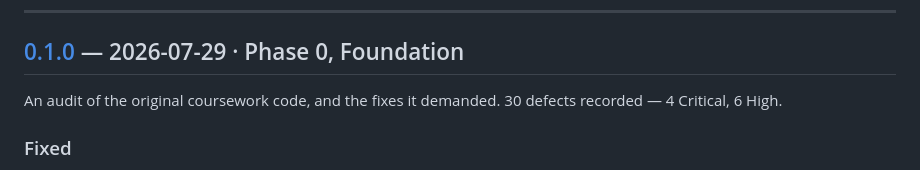
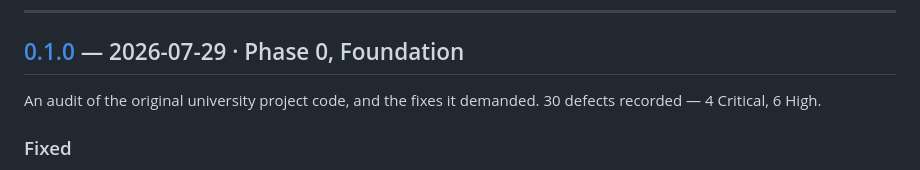
Before and after one commit to aposfys/DS-Airlines, a Markdown page: CHANGELOG.md, the part around the change. GitHub-like rendering.

```diff
--- a/CHANGELOG.md
+++ b/CHANGELOG.md
@@ -80,7 +80,8 @@ the interface is built on the AF design system.
 
 ## [0.1.0] — 2026-07-29 · Phase 0, Foundation
 
-An audit of the original coursework code, and the fixes it demanded. 30
+An audit of the original university project code, and the fixes it
+demanded. 30
 defects recorded — 4 Critical, 6 High.
 
 ### Fixed
```
Also changed, not shown: README.md (+5 -5 lines), docs/adr/0001-postgresql-over-mongodb.md (+3 -3 lines).
